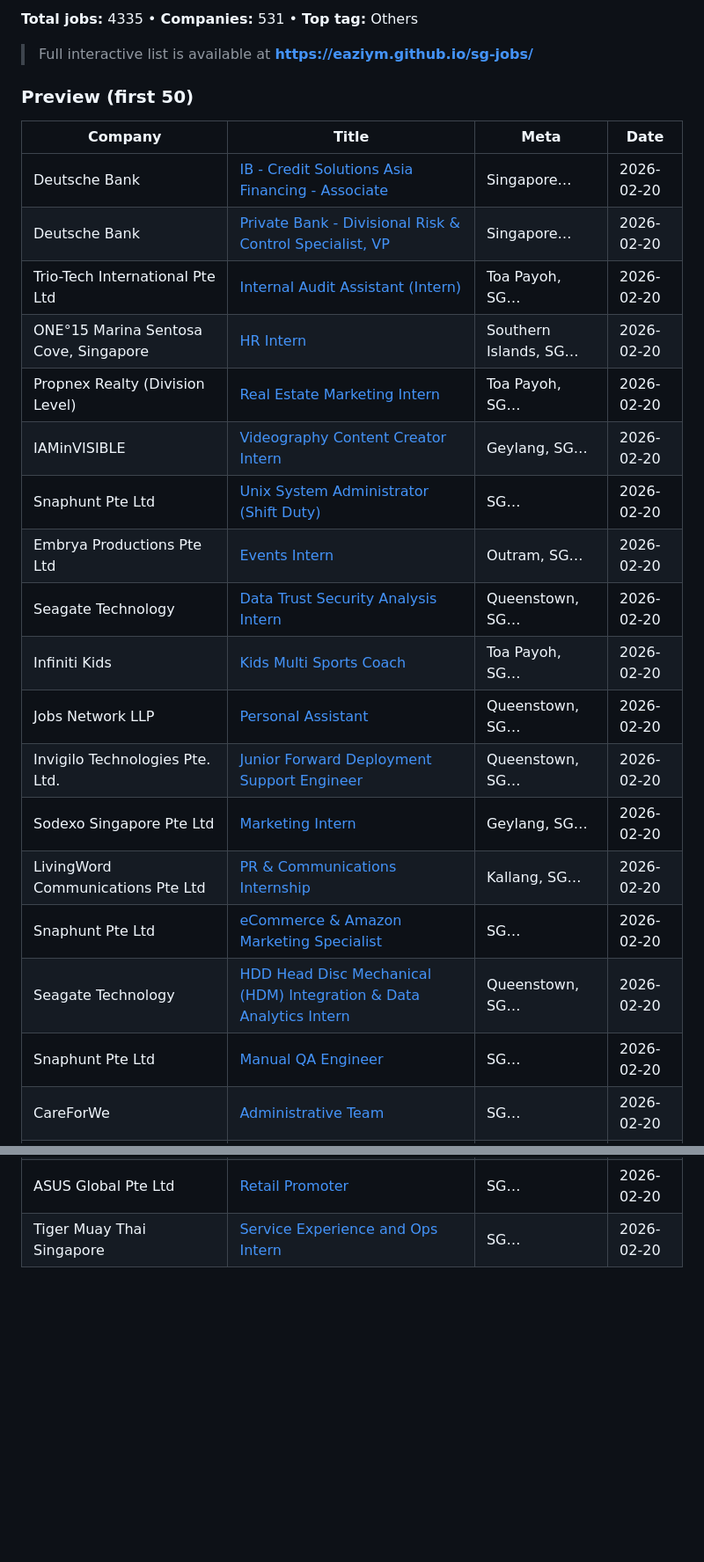
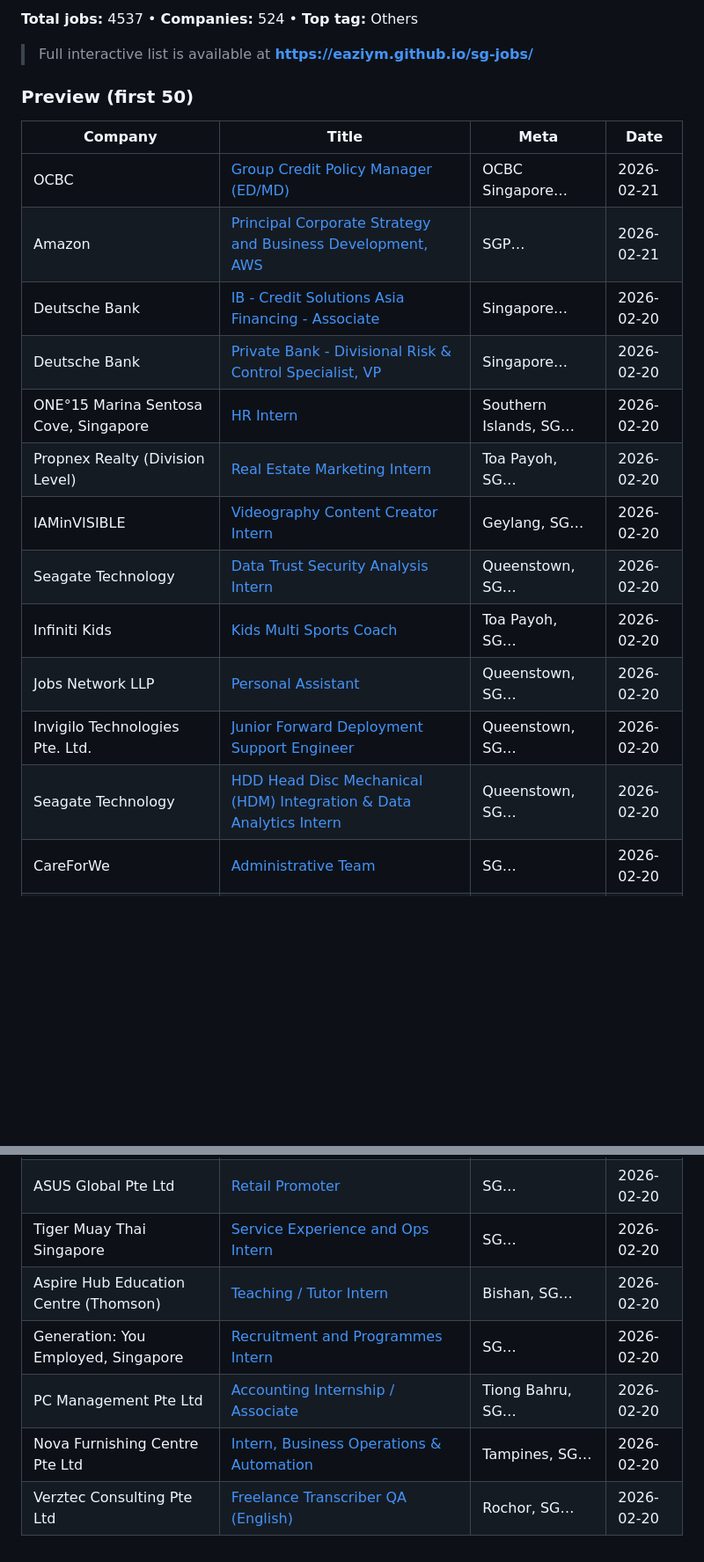
Before and after one commit to eaziym/sg-jobs, a Markdown page: docs/README.md, 2 parts joined by grey strips. Shown at 88% size. Rendered like a GitHub page; blank space fills up the shorter version.

Commit message:
Update README preview 2026-02-22

```diff
--- a/docs/README.md
+++ b/docs/README.md
@@ -4,28 +4,23 @@ _Last updated: 2026-02-20_
 
-**Total jobs:** 4335 • **Companies:** 531 • **Top tag:** Others
+**Total jobs:** 4537 • **Companies:** 524 • **Top tag:** Others
 
 > Full interactive list is available at **https://eaziym.github.io/sg-jobs/**
 
 ### Preview (first 50)
 | Company | Title | Meta | Date |
 |---|---|---|---|
+| OCBC | [Group Credit Policy Manager (ED/MD)](https://ocbc.wd102.myworkdayjobs.com/en-US/External/job/OCBC-Singapore/Group-Credit-Policy-Manager--ED-MD-_JR00005862) | OCBC Singapore… | 2026-02-21 |
+| Amazon | [Principal Corporate Strategy and Business Development, AWS](https://www.amazon.jobs/en/jobs/3186442/principal-corporate-strategy-and-business-development-aws) | SGP… | 2026-02-21 |
 | Deutsche Bank | [IB - Credit Solutions Asia Financing - Associate](https://careers.db.com/professionals/search-roles/#/professional/job/71129) | Singapore… | 2026-02-20 |
 | Deutsche Bank | [Private Bank - Divisional Risk &amp; Control Specialist, VP](https://careers.db.com/professionals/search-roles/#/professional/job/71130) | Singapore… | 2026-02-20 |
-| Trio-Tech International Pte Ltd | [Internal Audit Assistant (Intern)](https://www.internsg.com/job/trio-tech-international-pte-ltd-internal-audit-assistant-intern-5/?f_pg=45) | Toa Payoh, SG… | 2026-02-20 |
 | ONE°15 Marina Sentosa Cove, Singapore | [HR Intern](https://www.internsg.com/job/one15-marina-sentosa-cove-singapore-hr-intern-7/?f_pg=43) | Southern Islands, SG… | 2026-02-20 |
 | Propnex Realty (Division Level) | [Real Estate Marketing Intern](https://www.internsg.com/job/propnex-realty-division-level-real-estate-marketing-intern-4/?f_pg=44) | Toa Payoh, SG… | 2026-02-20 |
 | IAMinVISIBLE | [Videography Content Creator Intern](https://www.internsg.com/job/iaminvisible-videography-content-creator-intern-3/?f_pg=44) | Geylang, SG… | 2026-02-20 |
-| Snaphunt Pte Ltd | [Unix System Administrator (Shift Duty)](https://www.internsg.com/job/snaphunt-pte-ltd-unix-system-administrator-shift-duty/?f_pg=45) | SG… | 2026-02-20 |
-| Embrya Productions Pte Ltd | [Events Intern](https://www.internsg.com/job/embrya-productions-pte-ltd-events-intern-6/?f_pg=45) | Outram, SG… | 2026-02-20 |
 | Seagate Technology | [Data Trust Security Analysis Intern](https://www.internsg.com/job/seagate-technology-data-trust-security-analysis-intern/?f_pg=43) | Queenstown, SG… | 2026-02-20 |
 | Infiniti Kids | [Kids Multi Sports Coach](https://www.internsg.com/job/infiniti-kids-kids-multi-sports-coach-2/?f_pg=43) | Toa Payoh, SG… | 2026-02-20 |
 | Jobs Network LLP | [Personal Assistant](https://www.internsg.com/job/jobs-network-llp-personal-assistant-part-time/?f_pg=35) | Queenstown, SG… | 2026-02-20 |
 | Invigilo Technologies Pte. Ltd. | [Junior Forward Deployment Support Engineer](https://www.internsg.com/job/invigilo-technologies-pte-ltd-junior-forward-deployment-support-engineer/?f_pg=43) | Queenstown, SG… | 2026-02-20 |
-| Sodexo Singapore Pte Ltd | [Marketing Intern](https://www.internsg.com/job/marketing-intern-marketing-intern-7/?f_pg=45) | Geylang, SG… | 2026-02-20 |
-| LivingWord Communications Pte Ltd | [PR & Communications Internship](https://www.internsg.com/job/livingword-communications-pte-ltd-pr-communications-internship/?f_pg=45) | Kallang, SG… | 2026-02-20 |
-| Snaphunt Pte Ltd | [eCommerce & Amazon Marketing Specialist](https://www.internsg.com/job/snaphunt-pte-ltd-e-commerce-amazon-marketing-specialist/?f_pg=45) | SG… | 2026-02-20 |
 | Seagate Technology | [HDD Head Disc Mechanical (HDM) Integration & Data Analytics Intern](https://www.internsg.com/job/seagate-technology-hdd-head-disc-mechanical-hdm-integration-data-analytics-intern/?f_pg=43) | Queenstown, SG… | 2026-02-20 |
-| Snaphunt Pte Ltd | [Manual QA Engineer](https://www.internsg.com/job/snaphunt-pte-ltd-manual-qa-engineer/?f_pg=45) | SG… | 2026-02-20 |
 | CareForWe | [Administrative Team](https://www.internsg.com/job/careforwe-administrative-team/?f_pg=37) | SG… | 2026-02-20 |
 | Churros Republic Pte Ltd | [Service Crew](https://www.internsg.com/job/churros-republic-pte-ltd-service-crew/?f_pg=23) | Mandai, SG… | 2026-02-20 |
 | Snaphunt Pte Ltd | [Executive Search Consultant](https://www.internsg.com/job/snaphunt-pte-ltd-executive-search-consultant/?f_pg=43) | SG… | 2026-02-20 |
@@ -59,3 +54,8 @@ _Last updated: 2026-02-20_
 | Cloudengine Digital Pte. Ltd. | [Project Assistant (Intern)](https://www.internsg.com/job/cloudengine-digital-pte-ltd-project-assistant-intern-2/?f_pg=42) | Geylang, SG… | 2026-02-20 |
 | ASUS Global Pte Ltd | [Retail Promoter](https://www.internsg.com/job/asus-global-pte-ltd-retail-promoter-4/?f_pg=34) | SG… | 2026-02-20 |
 | Tiger Muay Thai Singapore | [Service Experience and Ops Intern](https://www.internsg.com/job/tiger-muay-thai-singapore-service-experience-and-ops-intern/?f_pg=11) | SG… | 2026-02-20 |
+| Aspire Hub Education Centre (Thomson) | [Teaching / Tutor Intern](https://www.internsg.com/job/aspire-hub-education-centre-thomson-teaching-tutor-intern-6/?f_pg=41) | Bishan, SG… | 2026-02-20 |
+| Generation: You Employed, Singapore | [Recruitment and Programmes Intern](https://www.internsg.com/job/generation-you-employed-singapore-recruitment-and-programmes-intern-2/?f_pg=41) | SG… | 2026-02-20 |
+| PC Management Pte Ltd | [Accounting Internship / Associate](https://www.internsg.com/job/pc-management-pte-ltd-accounting-internship-associate-80/?f_pg=33) | Tiong Bahru, SG… | 2026-02-20 |
+| Nova Furnishing Centre Pte Ltd | [Intern, Business Operations & Automation](https://www.internsg.com/job/nova-furnishing-centre-pte-ltd-intern-business-operations-automation/?f_pg=40) | Tampines, SG… | 2026-02-20 |
+| Verztec Consulting Pte Ltd | [Freelance Transcriber QA (English)](https://www.internsg.com/job/verztec-consulting-pte-ltd-freelance-transcriber-qa-english-2/?f_pg=38) | Rochor, SG… | 2026-02-20 |
```
Also changed, not shown: other parts of docs/README.md (+1 -1 lines).
